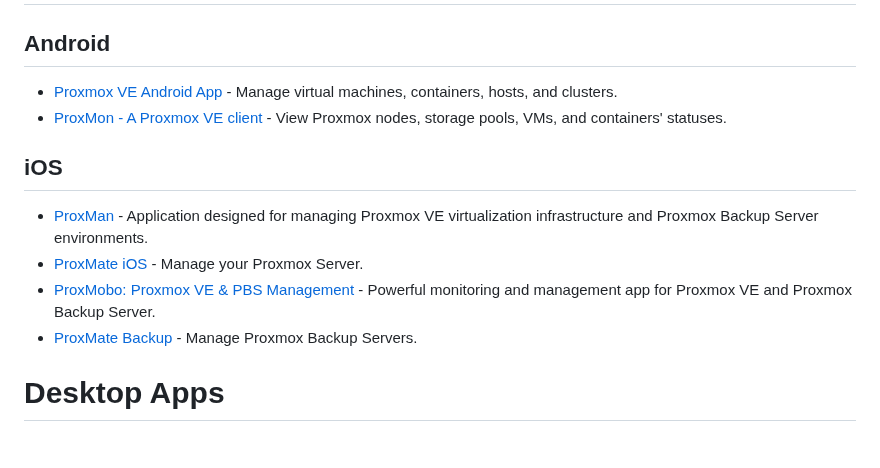
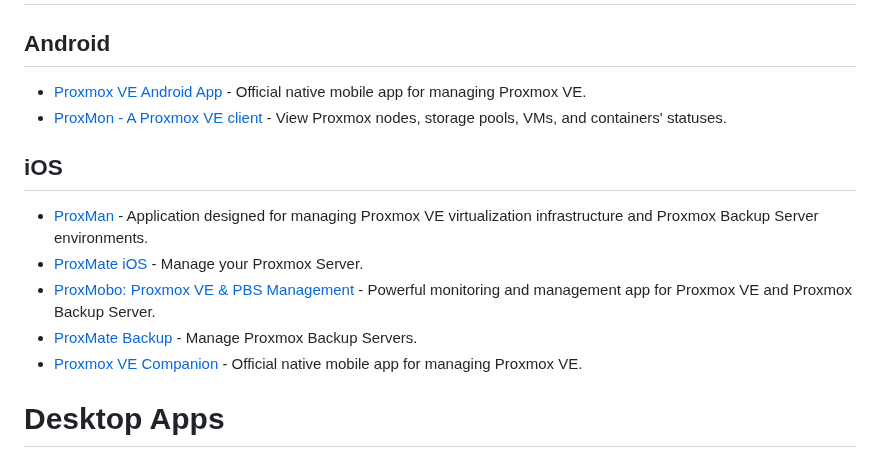
Before and after one commit to alexgoesgit/awesome-proxmox-ve-virtualization, a Markdown page: README.md, the part around the change. Drawn GitHub-style.

Commit message:
Add Official Proxmox iOS App and update Android app link/text

```diff
--- a/README.md
+++ b/README.md
@@ -149,7 +149,7 @@
 # Mobile Apps
 
 ## Android
-- [Proxmox VE Android App](https://play.google.com/store/apps/details?id=com.proxmox.app.pve_flutter_frontend&pcampaignid=web_share) - Manage virtual machines, containers, hosts, and clusters.
+- [Proxmox VE Android App](https://play.google.com/store/apps/details?id=com.proxmox.app.pve_flutter_frontend&hl=en) - Official native mobile app for managing Proxmox VE.
 - [ProxMon - A Proxmox VE client](https://play.google.com/store/apps/details?id=dev.reimu.proxmon&pcampaignid=web_share) -  View Proxmox nodes, storage pools, VMs, and containers' statuses.
 
 ## iOS
@@ -157,6 +157,7 @@
 - [ProxMate iOS](https://apps.apple.com/de/app/proxmate/id6470526961?platform=iphone) - Manage your Proxmox Server.
 - [ProxMobo: Proxmox VE & PBS Management](https://proxmobo.app/) - Powerful monitoring and management app for Proxmox VE and Proxmox Backup Server.
 - [ProxMate Backup](https://apps.apple.com/de/app/proxmate-backup/id6618157722) - Manage Proxmox Backup Servers.
+- [Proxmox VE Companion](https://apps.apple.com/de/app/proxmox-ve-companion/id6748314140) - Official native mobile app for managing Proxmox VE.
 
 # Desktop Apps
 
```
